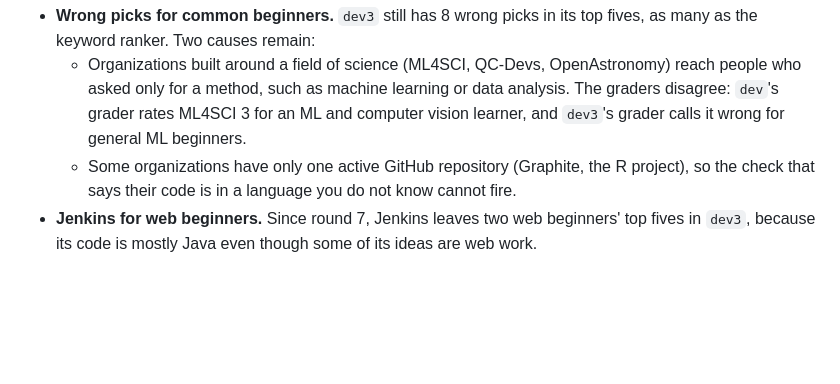
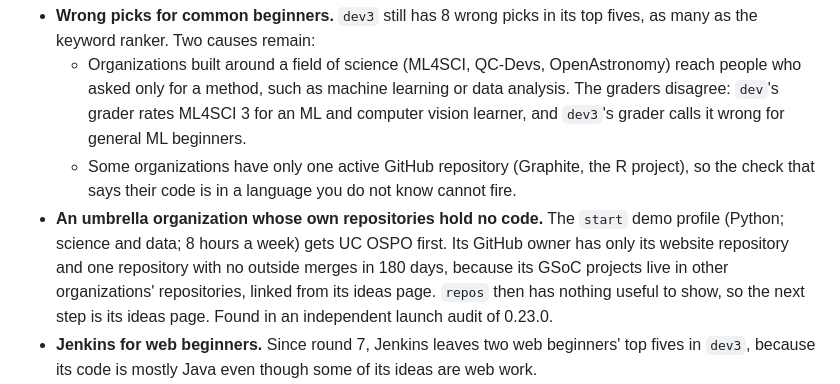
Before and after one commit to Golden007-prog/git-into-gsoc, a Markdown page: evals/README.md, the part around the change. Rendered like a GitHub page; blank space fills up the shorter version.

Commit message:
docs(evals): an umbrella whose own repositories hold no code is a known weak spot

```diff
--- a/evals/README.md
+++ b/evals/README.md
@@ -253,6 +253,7 @@ As of 2026-10-22, after round 7. Each was measured or seen in a blind check.
 - **Wrong picks for common beginners.** `dev3` still has 8 wrong picks in its top fives, as many as the keyword ranker. Two causes remain:
   - Organizations built around a field of science (ML4SCI, QC-Devs, OpenAstronomy) reach people who asked only for a method, such as machine learning or data analysis. The graders disagree: `dev`'s grader rates ML4SCI 3 for an ML and computer vision learner, and `dev3`'s grader calls it wrong for general ML beginners.
   - Some organizations have only one active GitHub repository (Graphite, the R project), so the check that says their code is in a language you do not know cannot fire.
+- **An umbrella organization whose own repositories hold no code.** The `start` demo profile (Python; science and data; 8 hours a week) gets UC OSPO first. Its GitHub owner has only its website repository and one repository with no outside merges in 180 days, because its GSoC projects live in other organizations' repositories, linked from its ideas page. `repos` then has nothing useful to show, so the next step is its ideas page. Found in an independent launch audit of 0.23.0.
 - **Jenkins for web beginners.** Since round 7, Jenkins leaves two web beginners' top fives in `dev3`, because its code is mostly Java even though some of its ideas are web work.
 - **A less precise top five after the ideas refresh.** `test` P@5 fell from 0.637 to 0.600 when many more ideas pages were read. Strong matches and accepted projects improved.
 - **Many people get no starter issue.** In a clean run, 18 of 33 personas got none. Offering unlabelled issues instead was rejected (above).
```
